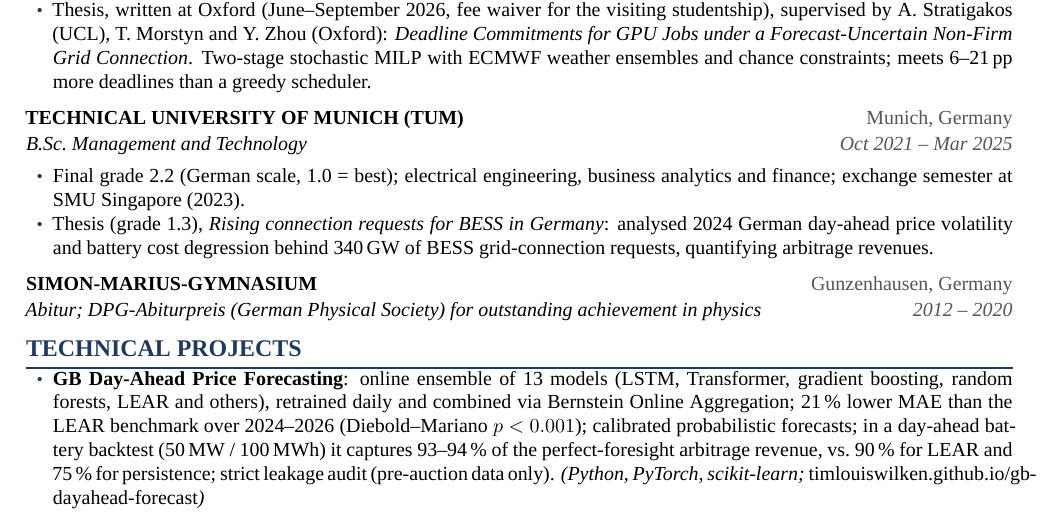
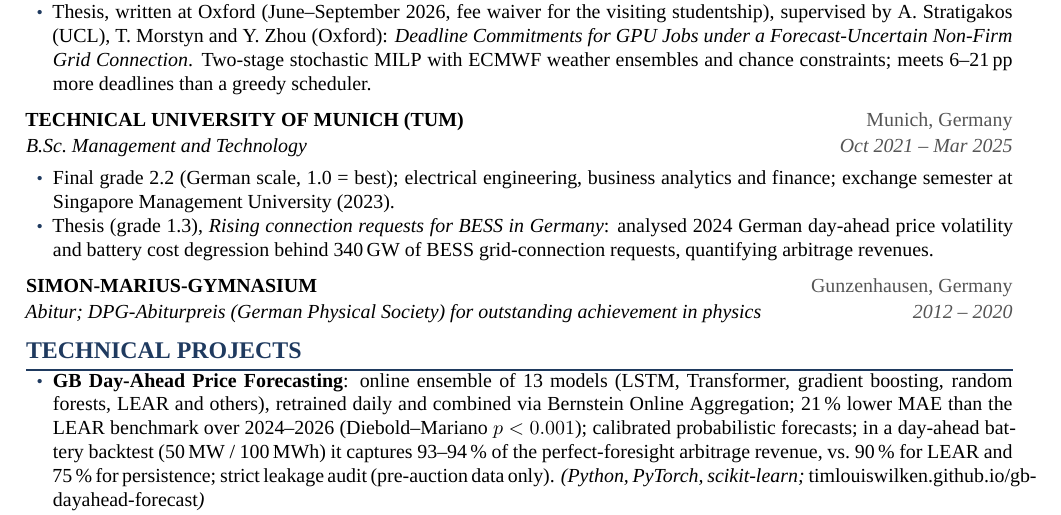
Before and after one commit to TimLouisWilken/TimLouisWilken.github.io, a LaTeX CV (cv_src/cv.tex): part of page 1 of 2, cut so that both start at the same text. Compiled offline with XeLaTeX; a missing font is replaced by an installed copy or a similar font.

Commit message:
CV: write out Singapore Management University
Co-Authored-By: Claude Fable 5.1 <noreply@anthropic.com>

```diff
--- a/cv_src/cv.tex
+++ b/cv_src/cv.tex
@@ -76,7 +76,7 @@
 \entry{TECHNICAL UNIVERSITY OF MUNICH (TUM)}{Munich, Germany}
       {B.Sc.\ Management and Technology}{Oct 2021 -- Mar 2025}
 \begin{pts}
-  \item Final grade 2.2 (German scale, 1.0 = best); electrical engineering, business analytics and finance; exchange semester at SMU Singapore (2023).
+  \item Final grade 2.2 (German scale, 1.0 = best); electrical engineering, business analytics and finance; exchange semester at Singapore Management University (2023).
   \item Thesis (grade 1.3), \textit{Rising connection requests for BESS in Germany}: analysed 2024 German day-ahead price volatility and battery cost degression behind 340\,GW of BESS grid-connection requests, quantifying arbitrage revenues.
 \end{pts}
 
```
Also changed, not shown: cv.pdf, cv_src/cv.pdf.
